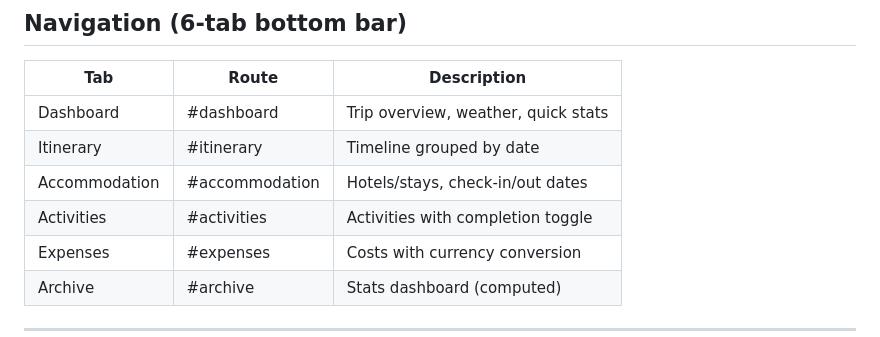
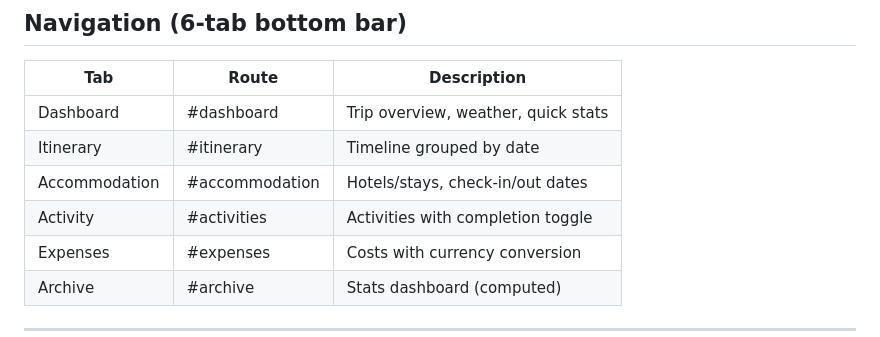
Before and after one commit to shaunyoo-ao/uhambo, a Markdown page: CLAUDE.md, the part around the change. Drawn GitHub-style.

```diff
--- a/CLAUDE.md
+++ b/CLAUDE.md
@@ -94,7 +94,7 @@ firestore.rules       # Auth + email-whitelist security rules
 | Dashboard | #dashboard | Trip overview, weather, quick stats |
 | Itinerary | #itinerary | Timeline grouped by date |
 | Accommodation | #accommodation | Hotels/stays, check-in/out dates |
-| Activities | #activities | Activities with completion toggle |
+| Activity | #activities | Activities with completion toggle |
 | Expenses | #expenses | Costs with currency conversion |
 | Archive | #archive | Stats dashboard (computed) |
 
```
